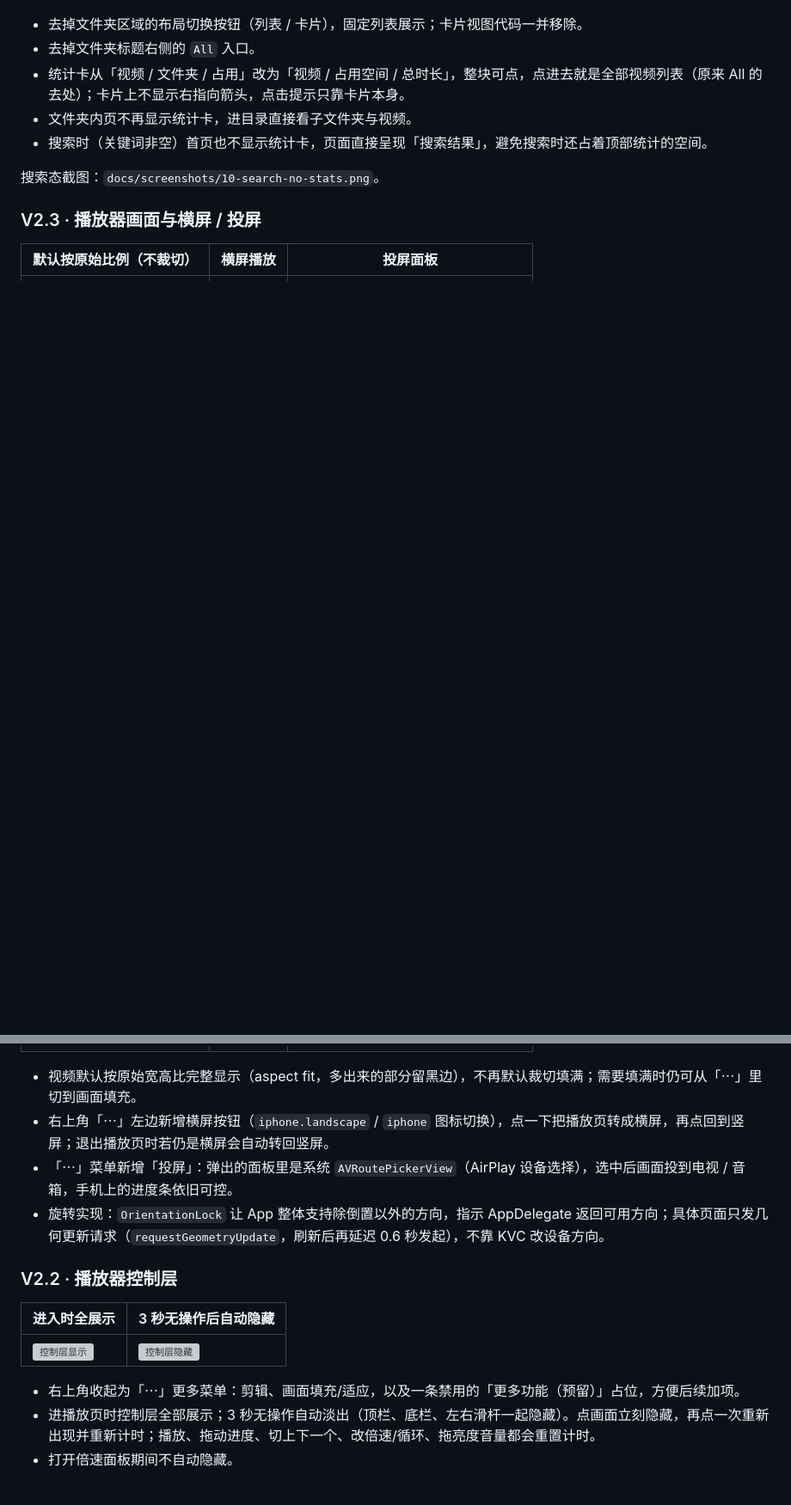
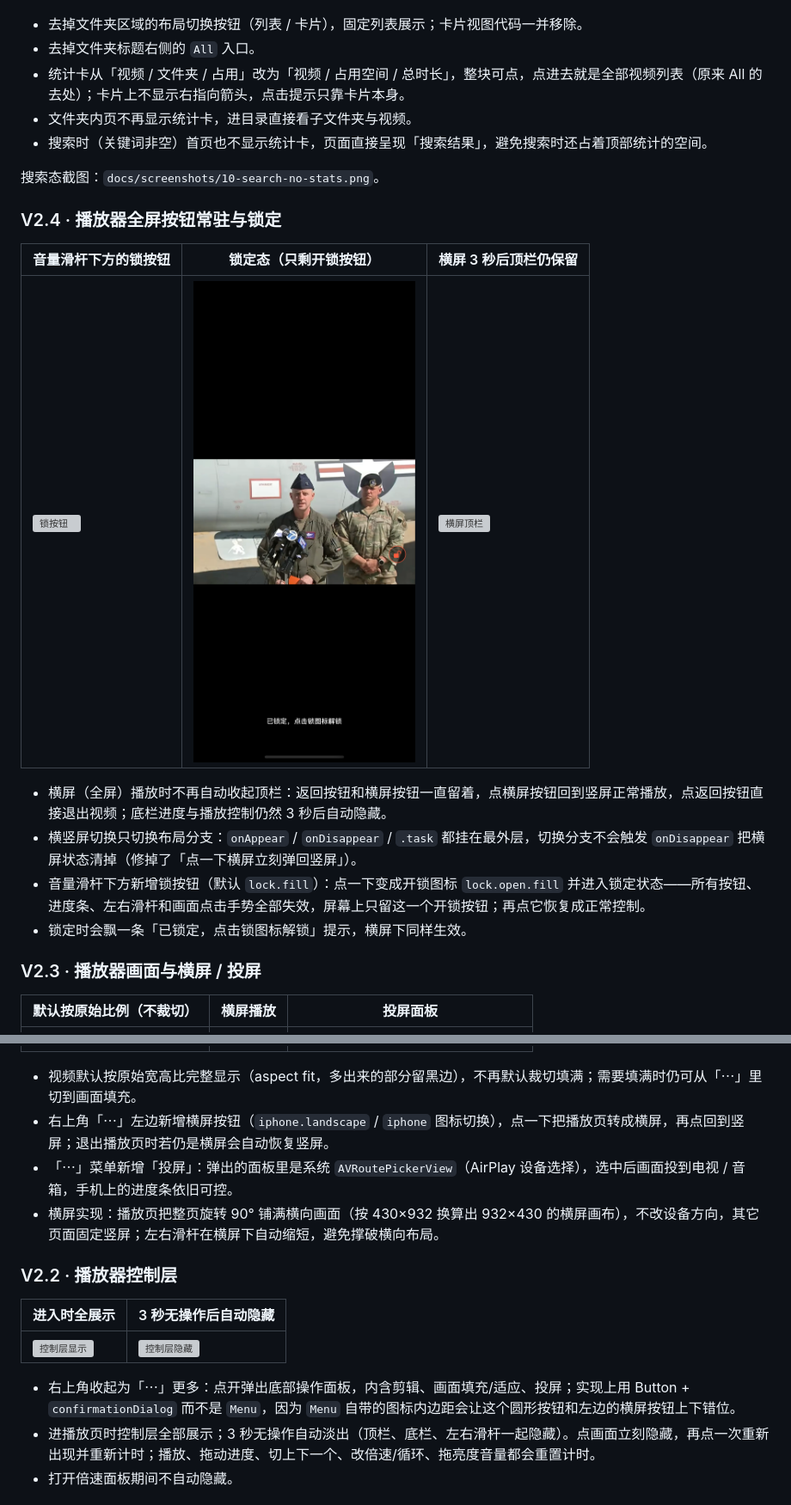
Before and after one commit to zitao0206/leogotoplay, a Markdown page: README.md, 2 parts joined by grey strips. Shown at 86% size. Rendered like a GitHub page; pictures changed too: docs/screenshots/24-player-locked.png (added); blank space fills up the shorter version; grey boxes are pictures that could not be loaded.

```diff
--- a/README.md
+++ b/README.md
@@ -29,6 +29,17 @@ iOS 首页是 `Cut / List / Mine` 三个 Tab，结构由 `AppConfig` 驱动，
 
 搜索态截图：`docs/screenshots/10-search-no-stats.png`。
 
+### V2.4 · 播放器全屏按钮常驻与锁定
+
+| 音量滑杆下方的锁按钮 | 锁定态（只剩开锁按钮） | 横屏 3 秒后顶栏仍保留 |
+| --- | --- | --- |
+| ![锁按钮](docs/screenshots/23-player-lock-button.png) | ![锁定](docs/screenshots/24-player-locked.png) | ![横屏顶栏](docs/screenshots/25-player-landscape-topbar.png) |
+
+- 横屏（全屏）播放时不再自动收起顶栏：返回按钮和横屏按钮一直留着，点横屏按钮回到竖屏正常播放，点返回按钮直接退出视频；底栏进度与播放控制仍然 3 秒后自动隐藏。
+- 横竖屏切换只切换布局分支：`onAppear` / `onDisappear` / `.task` 都挂在最外层，切换分支不会触发 `onDisappear` 把横屏状态清掉（修掉了「点一下横屏立刻弹回竖屏」）。
+- 音量滑杆下方新增锁按钮（默认 `lock.fill`）：点一下变成开锁图标 `lock.open.fill` 并进入锁定状态——所有按钮、进度条、左右滑杆和画面点击手势全部失效，屏幕上只留这一个开锁按钮；再点它恢复成正常控制。
+- 锁定时会飘一条「已锁定，点击锁图标解锁」提示，横屏下同样生效。
+
 ### V2.3 · 播放器画面与横屏 / 投屏
 
 | 默认按原始比例（不裁切） | 横屏播放 | 投屏面板 |
@@ -36,9 +47,9 @@ iOS 首页是 `Cut / List / Mine` 三个 Tab，结构由 `AppConfig` 驱动，
 | ![原始比例](docs/screenshots/20-player-aspect-fit.png) | ![横屏](docs/screenshots/22-player-landscape.png) | ![投屏](docs/screenshots/21-player-cast-sheet.png) |
 
 - 视频默认按原始宽高比完整显示（aspect fit，多出来的部分留黑边），不再默认裁切填满；需要填满时仍可从「⋯」里切到画面填充。
-- 右上角「⋯」左边新增横屏按钮（`iphone.landscape` / `iphone` 图标切换），点一下把播放页转成横屏，再点回到竖屏；退出播放页时若仍是横屏会自动转回竖屏。
+- 右上角「⋯」左边新增横屏按钮（`iphone.landscape` / `iphone` 图标切换），点一下把播放页转成横屏，再点回到竖屏；退出播放页时若仍是横屏会自动恢复竖屏。
 - 「⋯」菜单新增「投屏」：弹出的面板里是系统 `AVRoutePickerView`（AirPlay 设备选择），选中后画面投到电视 / 音箱，手机上的进度条依旧可控。
-- 旋转实现：`OrientationLock` 让 App 整体支持除倒置以外的方向，指示 AppDelegate 返回可用方向；具体页面只发几何更新请求（`requestGeometryUpdate`，刷新后再延迟 0.6 秒发起），不靠 KVC 改设备方向。
+- 横屏实现：播放页把整页旋转 90° 铺满横向画面（按 430×932 换算出 932×430 的横屏画布），不改设备方向，其它页面固定竖屏；左右滑杆在横屏下自动缩短，避免撑破横向布局。
 
 ### V2.2 · 播放器控制层
 
@@ -46,7 +57,7 @@ iOS 首页是 `Cut / List / Mine` 三个 Tab，结构由 `AppConfig` 驱动，
 | --- | --- |
 | ![控制层显示](docs/screenshots/18-player-controls-visible.png) | ![控制层隐藏](docs/screenshots/19-player-controls-hidden.png) |
 
-- 右上角收起为「⋯」更多菜单：剪辑、画面填充/适应，以及一条禁用的「更多功能（预留）」占位，方便后续加项。
+- 右上角收起为「⋯」更多：点开弹出底部操作面板，内含剪辑、画面填充/适应、投屏；实现上用 Button + `confirmationDialog` 而不是 `Menu`，因为 `Menu` 自带的图标内边距会让这个圆形按钮和左边的横屏按钮上下错位。
 - 进播放页时控制层全部展示；3 秒无操作自动淡出（顶栏、底栏、左右滑杆一起隐藏）。点画面立刻隐藏，再点一次重新出现并重新计时；播放、拖动进度、切上下一个、改倍速/循环、拖亮度音量都会重置计时。
 - 打开倍速面板期间不自动隐藏。
 
```
Also changed, not shown: docs/screenshots/26-player-topbar-aligned.png (added), 4 other files.
